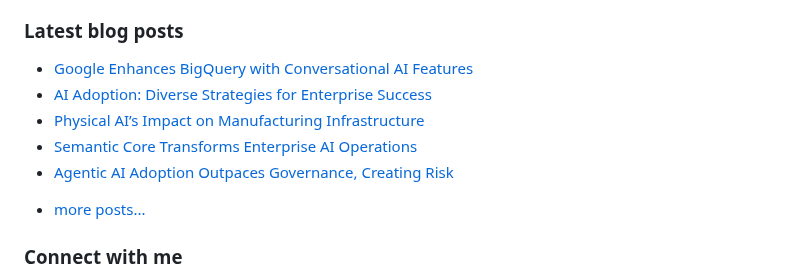
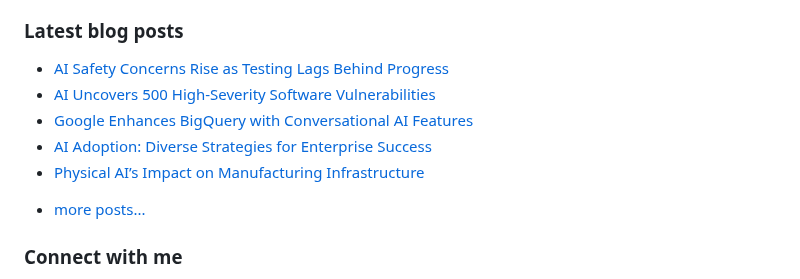
Before and after one commit to vpodk/vpodk, a Markdown page: README.md, the part around the change. Rendered like a GitHub page.

Commit message:
Updated with the latest blog posts

```diff
--- a/README.md
+++ b/README.md
@@ -7,11 +7,11 @@ This experience allows me to code in most programming languages and technologies
 ### Latest blog posts
 
 <!-- BLOG-POST-LIST:START -->
+- [AI Safety Concerns Rise as Testing Lags Behind Progress](https://medium.com/data-science-collective/ai-safety-concerns-rise-as-testing-lags-behind-progress-c1055c5bba38?source=rss-22947912adc0------2)
+- [AI Uncovers 500 High-Severity Software Vulnerabilities](https://medium.com/majordigest/ai-uncovers-500-high-severity-software-vulnerabilities-4dd63e6e5724?source=rss-22947912adc0------2)
 - [Google Enhances BigQuery with Conversational AI Features](https://levelup.gitconnected.com/google-enhances-bigquery-with-conversational-ai-features-47e9adbc7d2a?source=rss-22947912adc0------2)
 - [AI Adoption: Diverse Strategies for Enterprise Success](https://ai.plainenglish.io/ai-adoption-diverse-strategies-for-enterprise-success-1c46aced33b7?source=rss-22947912adc0------2)
 - [Physical AI’s Impact on Manufacturing Infrastructure](https://medium.com/majordigest/physical-ais-impact-on-manufacturing-infrastructure-942d6447129b?source=rss-22947912adc0------2)
-- [Semantic Core Transforms Enterprise AI Operations](https://medium.datadriveninvestor.com/semantic-core-transforms-enterprise-ai-operations-55c2abf69cb3?source=rss-22947912adc0------2)
-- [Agentic AI Adoption Outpaces Governance, Creating Risk](https://medium.com/data-science-collective/agentic-ai-adoption-outpaces-governance-creating-risk-061667e0c386?source=rss-22947912adc0------2)
 <!-- BLOG-POST-LIST:END -->
 - [more posts...](https://medium.com/@vpodk)
 
```
